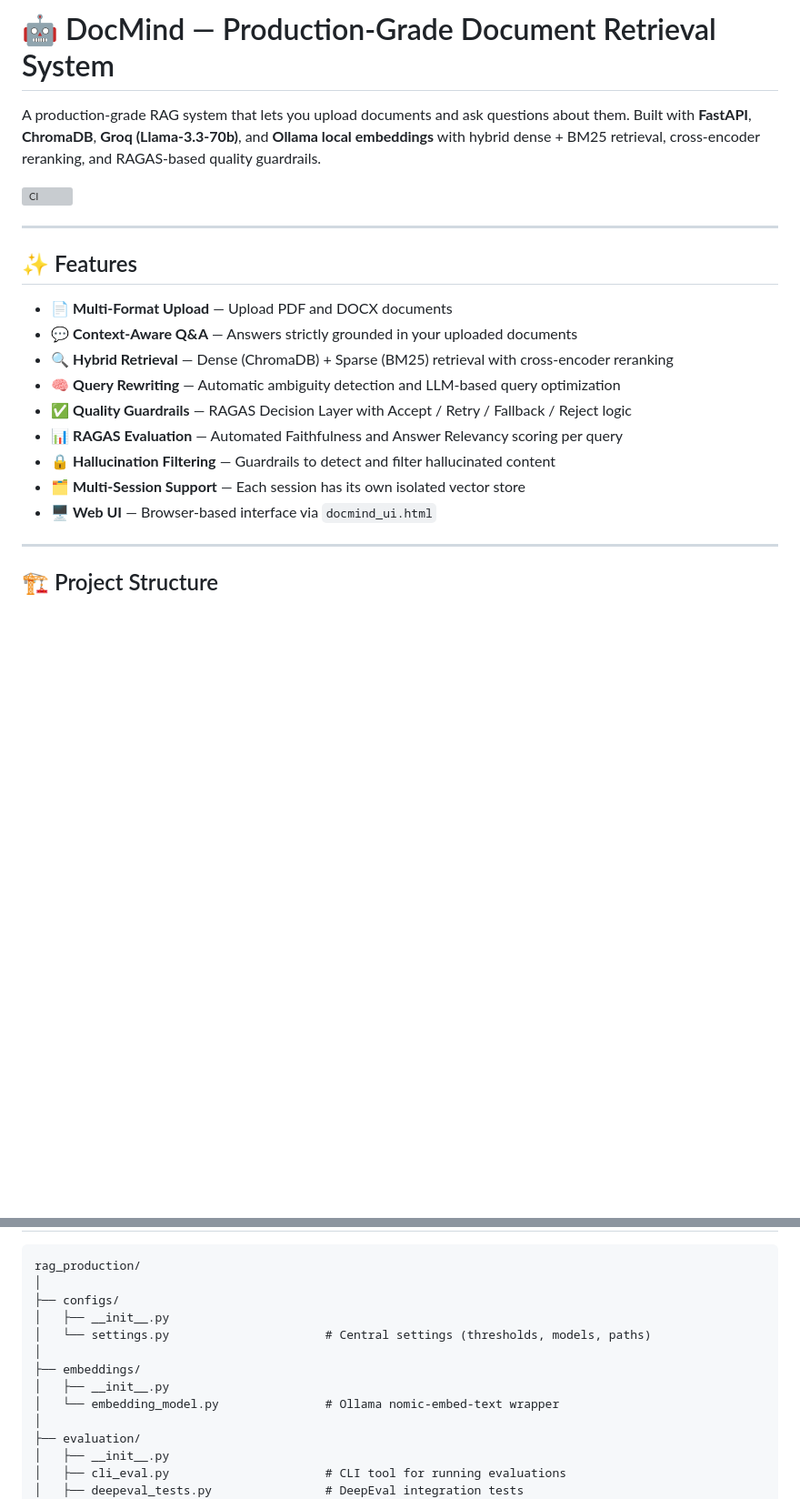
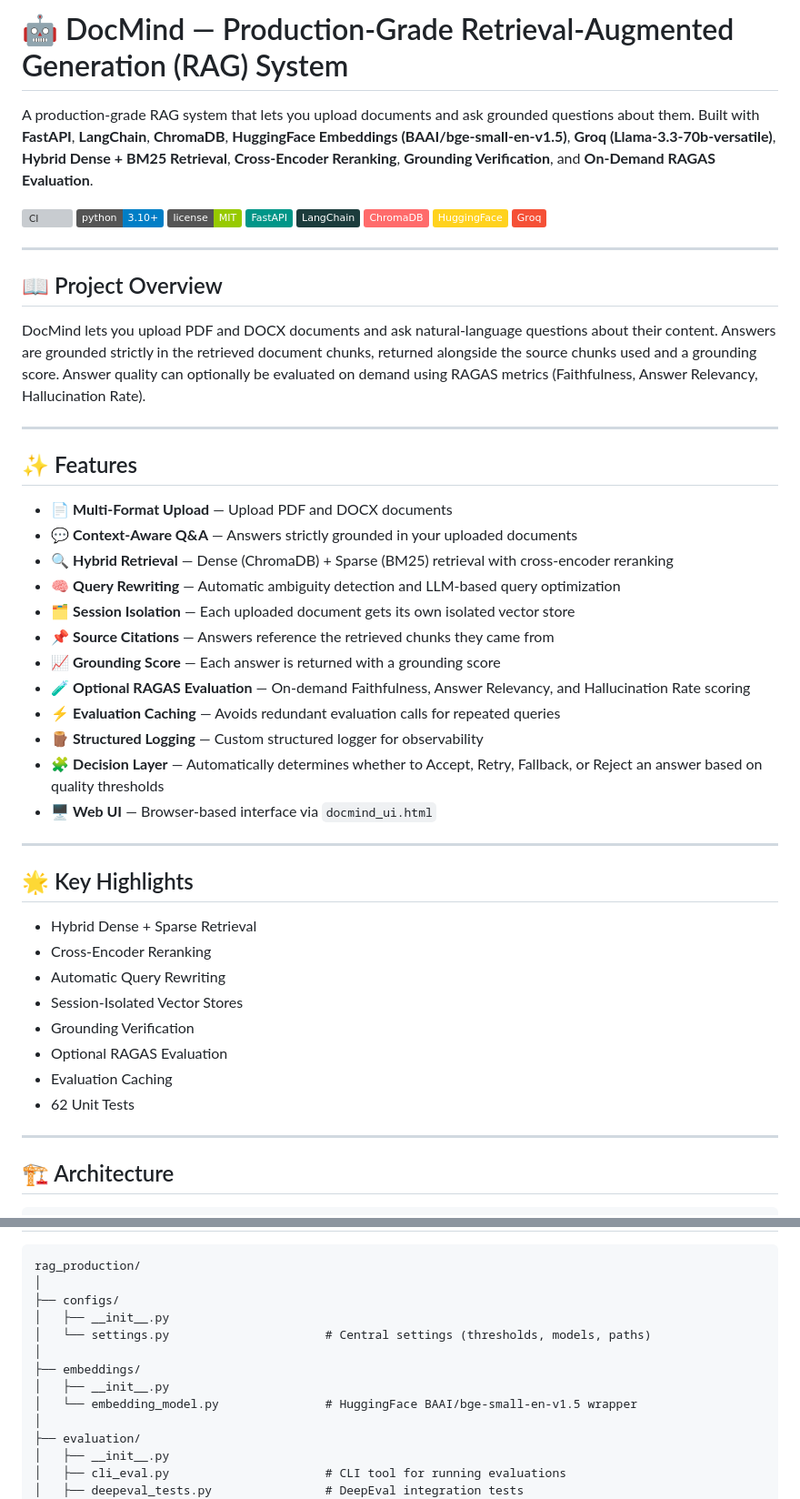
Before and after one commit to adigavhane1013/Document-Based-Retrieval-System, a Markdown page: README.md, 2 parts joined by grey strips. Shown at 91% size. Rendered like a GitHub page; badges without logos; blank space fills up the shorter version; grey boxes are pictures that could not be loaded.

Commit message:
Revamp README with updated architecture and project documentation

```diff
--- a/README.md
+++ b/README.md
@@ -1,8 +1,21 @@
-# 🤖 DocMind — Production-Grade Document Retrieval System
+# 🤖 DocMind — Production-Grade Retrieval-Augmented Generation (RAG) System
 
-A production-grade RAG system that lets you upload documents and ask questions about them. Built with **FastAPI**, **ChromaDB**, **Groq (Llama-3.3-70b)**, and **Ollama local embeddings** with hybrid dense + BM25 retrieval, cross-encoder reranking, and RAGAS-based quality guardrails.
+A production-grade RAG system that lets you upload documents and ask grounded questions about them. Built with **FastAPI**, **LangChain**, **ChromaDB**, **HuggingFace Embeddings (BAAI/bge-small-en-v1.5)**, **Groq (Llama-3.3-70b-versatile)**, **Hybrid Dense + BM25 Retrieval**, **Cross-Encoder Reranking**, **Grounding Verification**, and **On-Demand RAGAS Evaluation**.
 
 ![CI](https://github.com/adigavhane1013/Document-Based-Retrieval-System/actions/workflows/ci.yml/badge.svg)
+![Python](https://img.shields.io/badge/python-3.10%2B-blue)
+![License](https://img.shields.io/badge/license-MIT-green)
+![FastAPI](https://img.shields.io/badge/FastAPI-009688)
+![LangChain](https://img.shields.io/badge/LangChain-1C3C3C)
+![ChromaDB](https://img.shields.io/badge/ChromaDB-FF6B6B)
+![HuggingFace](https://img.shields.io/badge/HuggingFace-FFD21E)
+![Groq](https://img.shields.io/badge/Groq-F55036)
+
+---
+
+## 📖 Project Overview
+
+DocMind lets you upload PDF and DOCX documents and ask natural-language questions about their content. Answers are grounded strictly in the retrieved document chunks, returned alongside the source chunks used and a grounding score. Answer quality can optionally be evaluated on demand using RAGAS metrics (Faithfulness, Answer Relevancy, Hallucination Rate).
 
 ---
 
@@ -12,12 +25,29 @@ A production-grade RAG system that lets you upload documents and ask questions a
 - 💬 **Context-Aware Q&A** — Answers strictly grounded in your uploaded documents
 - 🔍 **Hybrid Retrieval** — Dense (ChromaDB) + Sparse (BM25) retrieval with cross-encoder reranking
 - 🧠 **Query Rewriting** — Automatic ambiguity detection and LLM-based query optimization
-- ✅ **Quality Guardrails** — RAGAS Decision Layer with Accept / Retry / Fallback / Reject logic
-- 📊 **RAGAS Evaluation** — Automated Faithfulness and Answer Relevancy scoring per query
-- 🔒 **Hallucination Filtering** — Guardrails to detect and filter hallucinated content
-- 🗂️ **Multi-Session Support** — Each session has its own isolated vector store
+- 🗂️ **Session Isolation** — Each uploaded document gets its own isolated vector store
+- 📌 **Source Citations** — Answers reference the retrieved chunks they came from
+- 📈 **Grounding Score** — Each answer is returned with a grounding score
+- 🧪 **Optional RAGAS Evaluation** — On-demand Faithfulness, Answer Relevancy, and Hallucination Rate scoring
+- ⚡ **Evaluation Caching** — Avoids redundant evaluation calls for repeated queries
+- 🪵 **Structured Logging** — Custom structured logger for observability
+- 🧩 **Decision Layer** — Automatically determines whether to Accept, Retry, Fallback, or Reject an answer based on quality thresholds
 - 🖥️ **Web UI** — Browser-based interface via `docmind_ui.html`
 
 ---
 
-## 🏗️ Project Structure
+## 🌟 Key Highlights
+
+- Hybrid Dense + Sparse Retrieval
+- Cross-Encoder Reranking
+- Automatic Query Rewriting
+- Session-Isolated Vector Stores
+- Grounding Verification
+- Optional RAGAS Evaluation
+- Evaluation Caching
+- 62 Unit Tests
+
+---
+
+## 🏗️ Architecture
+
@@ -31,7 +138,7 @@ rag_production/
 │
 ├── embeddings/
 │   ├── __init__.py
-│   └── embedding_model.py               # Ollama nomic-embed-text wrapper
+│   └── embedding_model.py               # HuggingFace BAAI/bge-small-en-v1.5 wrapper
 │
 ├── evaluation/
 │   ├── __init__.py
```
Also changed, not shown: other parts of README.md (+157 -76 lines).
